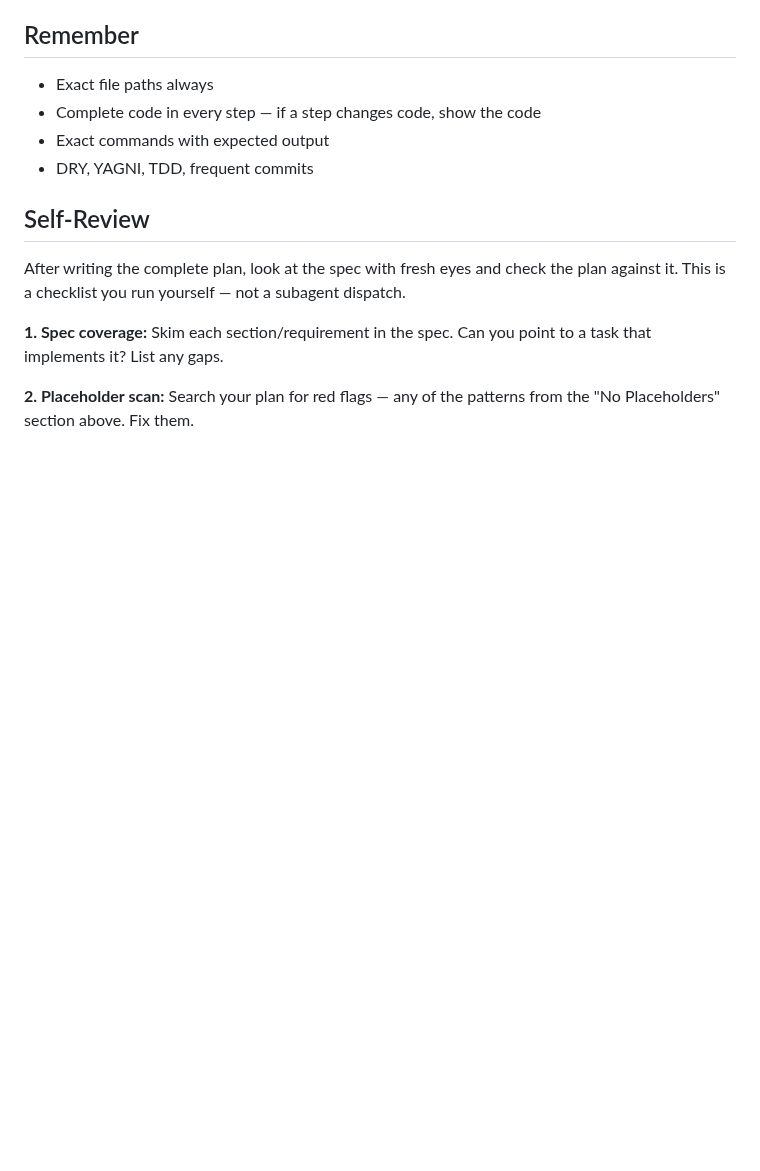
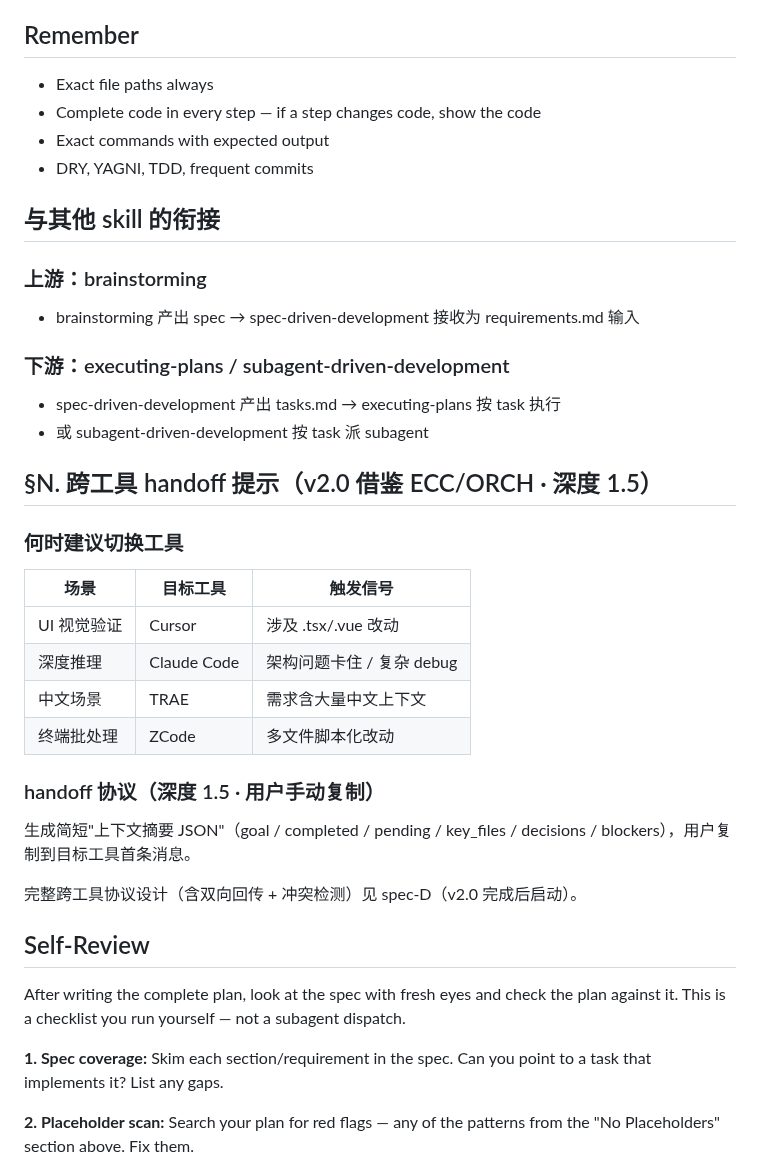
Before and after one commit to tsfdsong/loop_engineering, a Markdown page: skills/spec-driven-development/SKILL.md, the part around one of its changes. Rendered like a GitHub page; blank space fills up the shorter version.

```diff
--- a/skills/writing-plans/SKILL.md
+++ b/skills/spec-driven-development/SKILL.md
@@ -119,6 +140,30 @@ Every step must contain the actual content an engineer needs. These are **plan f
 - Exact commands with expected output
 - DRY, YAGNI, TDD, frequent commits
 
+## 与其他 skill 的衔接
+
+### 上游：brainstorming
+- brainstorming 产出 spec → spec-driven-development 接收为 requirements.md 输入
+
+### 下游：executing-plans / subagent-driven-development
+- spec-driven-development 产出 tasks.md → executing-plans 按 task 执行
+- 或 subagent-driven-development 按 task 派 subagent
+
+## §N. 跨工具 handoff 提示（v2.0 借鉴 ECC/ORCH · 深度 1.5）
+
+### 何时建议切换工具
+| 场景 | 目标工具 | 触发信号 |
+|---|---|---|
+| UI 视觉验证 | Cursor | 涉及 .tsx/.vue 改动 |
+| 深度推理 | Claude Code | 架构问题卡住 / 复杂 debug |
+| 中文场景 | TRAE | 需求含大量中文上下文 |
+| 终端批处理 | ZCode | 多文件脚本化改动 |
+
+### handoff 协议（深度 1.5 · 用户手动复制）
+生成简短"上下文摘要 JSON"（goal / completed / pending / key_files / decisions / blockers），用户复制到目标工具首条消息。
+
+完整跨工具协议设计（含双向回传 + 冲突检测）见 spec-D（v2.0 完成后启动）。
+
 ## Self-Review
 
 After writing the complete plan, look at the spec with fresh eyes and check the plan against it. This is a checklist you run yourself — not a subagent dispatch.
```
Also changed, not shown: other parts of skills/spec-driven-development/SKILL.md (+25 -4 lines), skills/spec-driven-development/plan-document-reviewer-prompt.md (renamed from skills/writing-plans/plan-document-reviewer-prompt.md).
